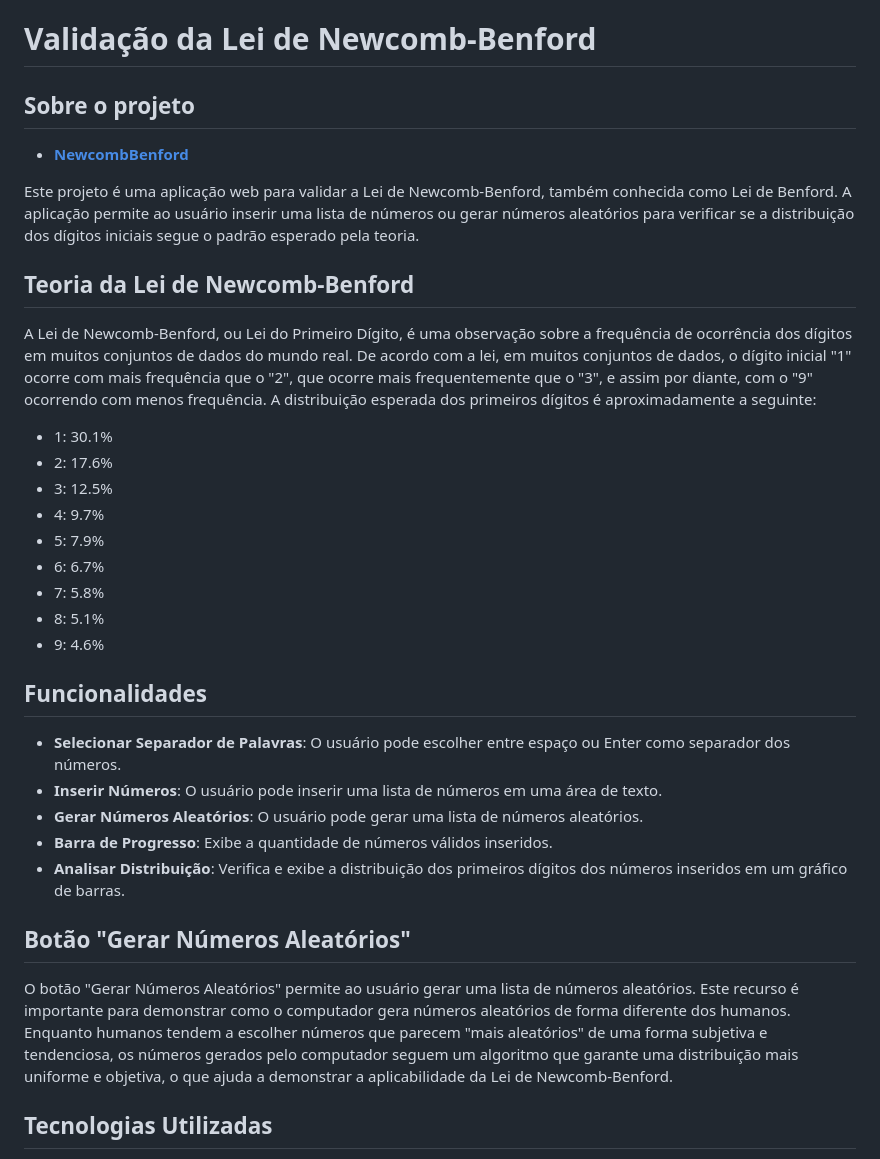
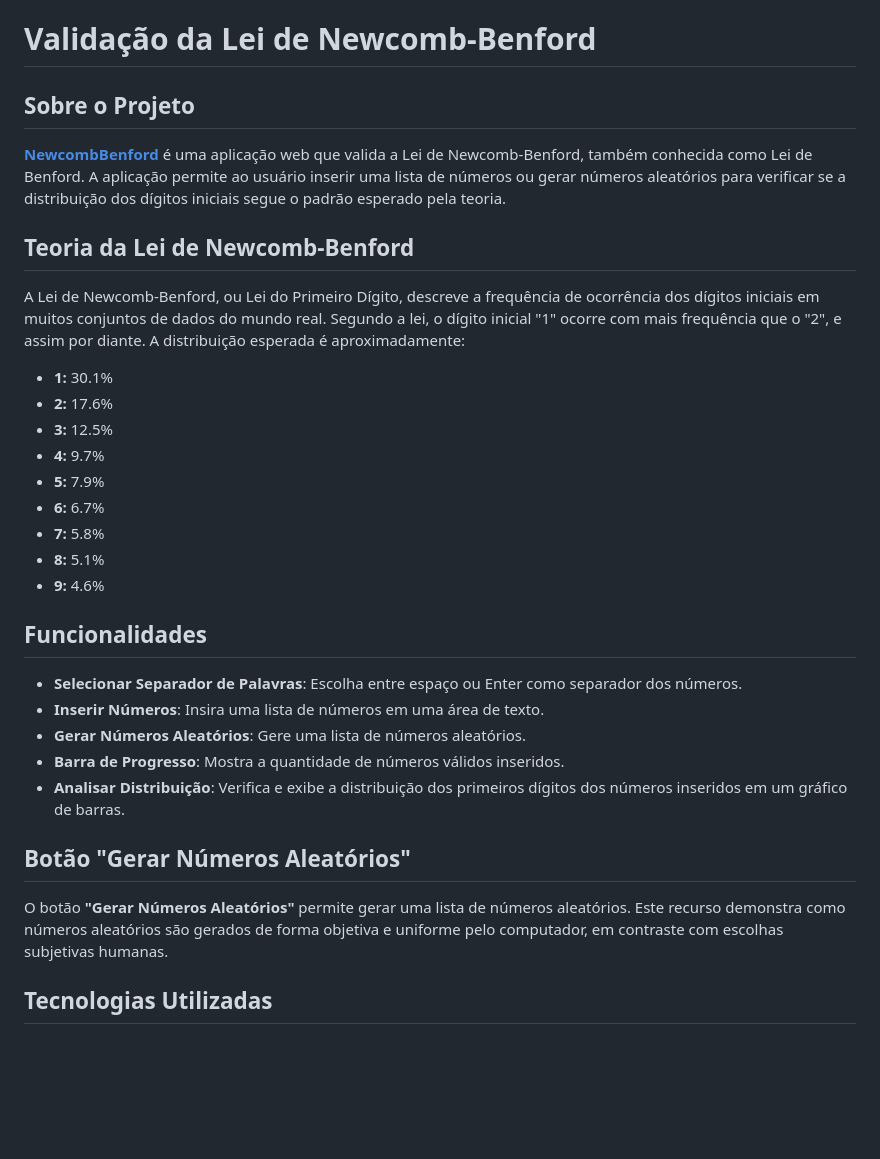
Before and after one commit to michelleGomes85/TestingTheory-NewcombBenford, a Markdown page: README.md, the part around the change printed below. Rendered like a GitHub page; blank space fills up the shorter version.

```diff
--- a/README.md
+++ b/README.md
@@ -1,36 +1,34 @@
 # Validação da Lei de Newcomb-Benford
 
-## Sobre o projeto
+## Sobre o Projeto
 
-- [**NewcombBenford**](https://michelleGomes85.github.io/TestingTheory-NewcombBenford/)
-
-Este projeto é uma aplicação web para validar a Lei de Newcomb-Benford, também conhecida como Lei de Benford. A aplicação permite ao usuário inserir uma lista de números ou gerar números aleatórios para verificar se a distribuição dos dígitos iniciais segue o padrão esperado pela teoria.
+[**NewcombBenford**](https://michelleGomes85.github.io/TestingTheory-NewcombBenford/) é uma aplicação web que valida a Lei de Newcomb-Benford, também conhecida como Lei de Benford. A aplicação permite ao usuário inserir uma lista de números ou gerar números aleatórios para verificar se a distribuição dos dígitos iniciais segue o padrão esperado pela teoria.
 
 ## Teoria da Lei de Newcomb-Benford
 
-A Lei de Newcomb-Benford, ou Lei do Primeiro Dígito, é uma observação sobre a frequência de ocorrência dos dígitos em muitos conjuntos de dados do mundo real. De acordo com a lei, em muitos conjuntos de dados, o dígito inicial "1" ocorre com mais frequência que o "2", que ocorre mais frequentemente que o "3", e assim por diante, com o "9" ocorrendo com menos frequência. A distribuição esperada dos primeiros dígitos é aproximadamente a seguinte:
+A Lei de Newcomb-Benford, ou Lei do Primeiro Dígito, descreve a frequência de ocorrência dos dígitos iniciais em muitos conjuntos de dados do mundo real. Segundo a lei, o dígito inicial "1" ocorre com mais frequência que o "2", e assim por diante. A distribuição esperada é aproximadamente:
 
-- 1: 30.1%
-- 2: 17.6%
-- 3: 12.5%
-- 4: 9.7%
-- 5: 7.9%
-- 6: 6.7%
-- 7: 5.8%
-- 8: 5.1%
-- 9: 4.6%
+- **1:** 30.1%
+- **2:** 17.6%
+- **3:** 12.5%
+- **4:** 9.7%
+- **5:** 7.9%
+- **6:** 6.7%
+- **7:** 5.8%
+- **8:** 5.1%
+- **9:** 4.6%
 
 ## Funcionalidades
 
-- **Selecionar Separador de Palavras**: O usuário pode escolher entre espaço ou Enter como separador dos números.
-- **Inserir Números**: O usuário pode inserir uma lista de números em uma área de texto.
-- **Gerar Números Aleatórios**: O usuário pode gerar uma lista de números aleatórios.
-- **Barra de Progresso**: Exibe a quantidade de números válidos inseridos.
+- **Selecionar Separador de Palavras**: Escolha entre espaço ou Enter como separador dos números.
+- **Inserir Números**: Insira uma lista de números em uma área de texto.
+- **Gerar Números Aleatórios**: Gere uma lista de números aleatórios.
+- **Barra de Progresso**: Mostra a quantidade de números válidos inseridos.
 - **Analisar Distribuição**: Verifica e exibe a distribuição dos primeiros dígitos dos números inseridos em um gráfico de barras.
 
 ## Botão "Gerar Números Aleatórios"
 
-O botão "Gerar Números Aleatórios" permite ao usuário gerar uma lista de números aleatórios. Este recurso é importante para demonstrar como o computador gera números aleatórios de forma diferente dos humanos. Enquanto humanos tendem a escolher números que parecem "mais aleatórios" de uma forma subjetiva e tendenciosa, os números gerados pelo computador seguem um algoritmo que garante uma distribuição mais uniforme e objetiva, o que ajuda a demonstrar a aplicabilidade da Lei de Newcomb-Benford.
+O botão **"Gerar Números Aleatórios"** permite gerar uma lista de números aleatórios. Este recurso demonstra como números aleatórios são gerados de forma objetiva e uniforme pelo computador, em contraste com escolhas subjetivas humanas.
 
 ## Tecnologias Utilizadas
 
```
Also changed, not shown: other parts of README.md (+11 -13 lines).
